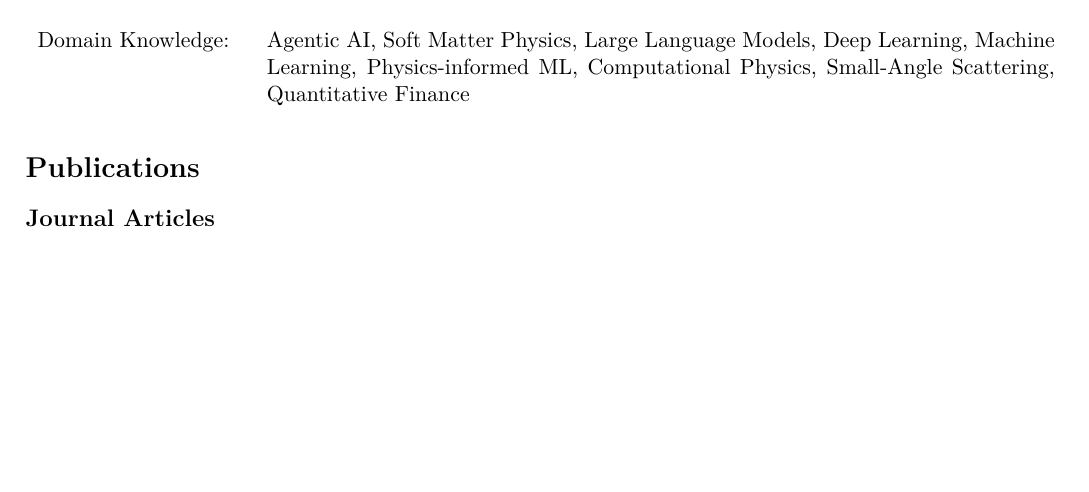
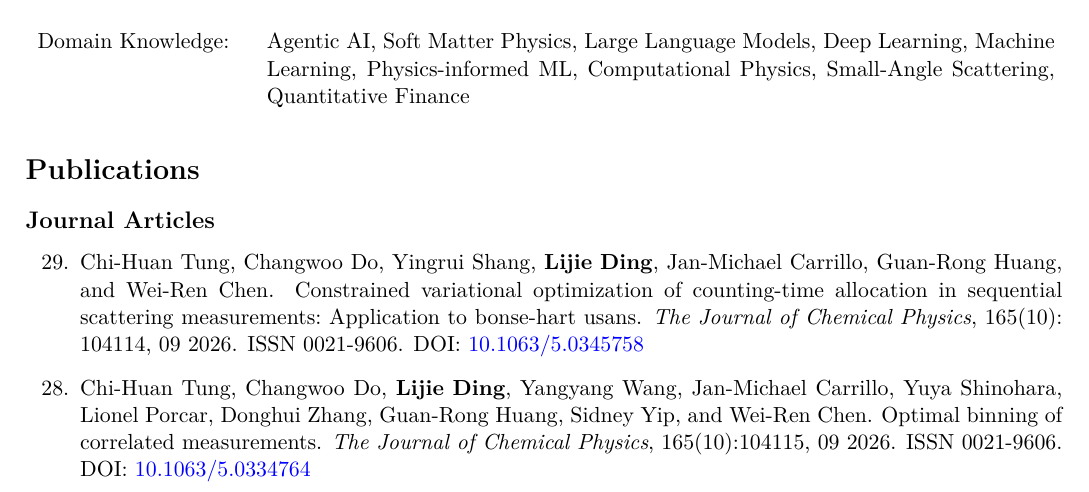
Before and after one commit to ljding94/ljding94.github.io, a LaTeX CV (file/cv_resume/cv_lding.tex, which reads file/cv_resume/publication.bib): part of page 1 of 6, cut so that both start at the same text, the shorter picture padded with empty space. The pictures show the PDF file file/cv_resume/cv_lding.pdf that the author committed with the source.

Commit message:
update resume

```diff
--- a/file/cv_resume/publication.bib
+++ b/file/cv_resume/publication.bib
@@ -1,6 +1,33 @@
 % in preparation
 
 % journal articles
+@article{tung2026constrained,
+    author = {Tung, Chi-Huan and Do, Changwoo and Shang, Yingrui and \textbf{Ding}, \textbf{Lijie} and Carrillo, Jan-Michael and Huang, Guan-Rong and Chen, Wei-Ren},
+    title = {Constrained variational optimization of counting-time allocation in sequential scattering measurements: Application to Bonse-Hart USANS},
+    journal = {The Journal of Chemical Physics},
+    volume = {165},
+    number = {10},
+    pages = {104114},
+    year = {2026},
+    month = {09},
+    issn = {0021-9606},
+    note = {DOI: \href{https://doi.org/10.1063/5.0345758}{10.1063/5.0345758}},
+}
+
+@article{Tung2026optimalbinning,
+    author = {Tung, Chi-Huan and Do, Changwoo and \textbf{Ding}, \textbf{Lijie} and Wang, Yangyang and Carrillo, Jan-Michael and Shinohara, Yuya and Porcar, Lionel and Zhang, Donghui and Huang, Guan-Rong and Yip, Sidney and Chen, Wei-Ren},
+    title = {Optimal binning of correlated measurements},
+    journal = {The Journal of Chemical Physics},
+    volume = {165},
+    number = {10},
+    pages = {104115},
+    year = {2026},
+    month = {09},
+    issn = {0021-9606},
+    note = {DOI: \href{https://doi.org/10.1063/5.0334764}{10.1063/5.0334764}},
+}
+
+
 @article{do2026binningverdict,
   title={binningverdict: a unified decision system for logarithmic versus linear binning of small-angle neutron scattering data},
   author={Do, Changwoo and \textbf{Ding}, \textbf{Lijie} and Tung, Chi-Huan and Chen, Wei-Ren},
```
Also changed, not shown: file/cv_resume/cv_lding.tex (+2 -0 lines), file/cv_resume/resume_lding.tex (+4 -4 lines), file/cv_resume/cv_lding.bbl, file/cv_resume/cv_lding.pdf, file/cv_resume/resume_lding.pdf, 1 other file.
